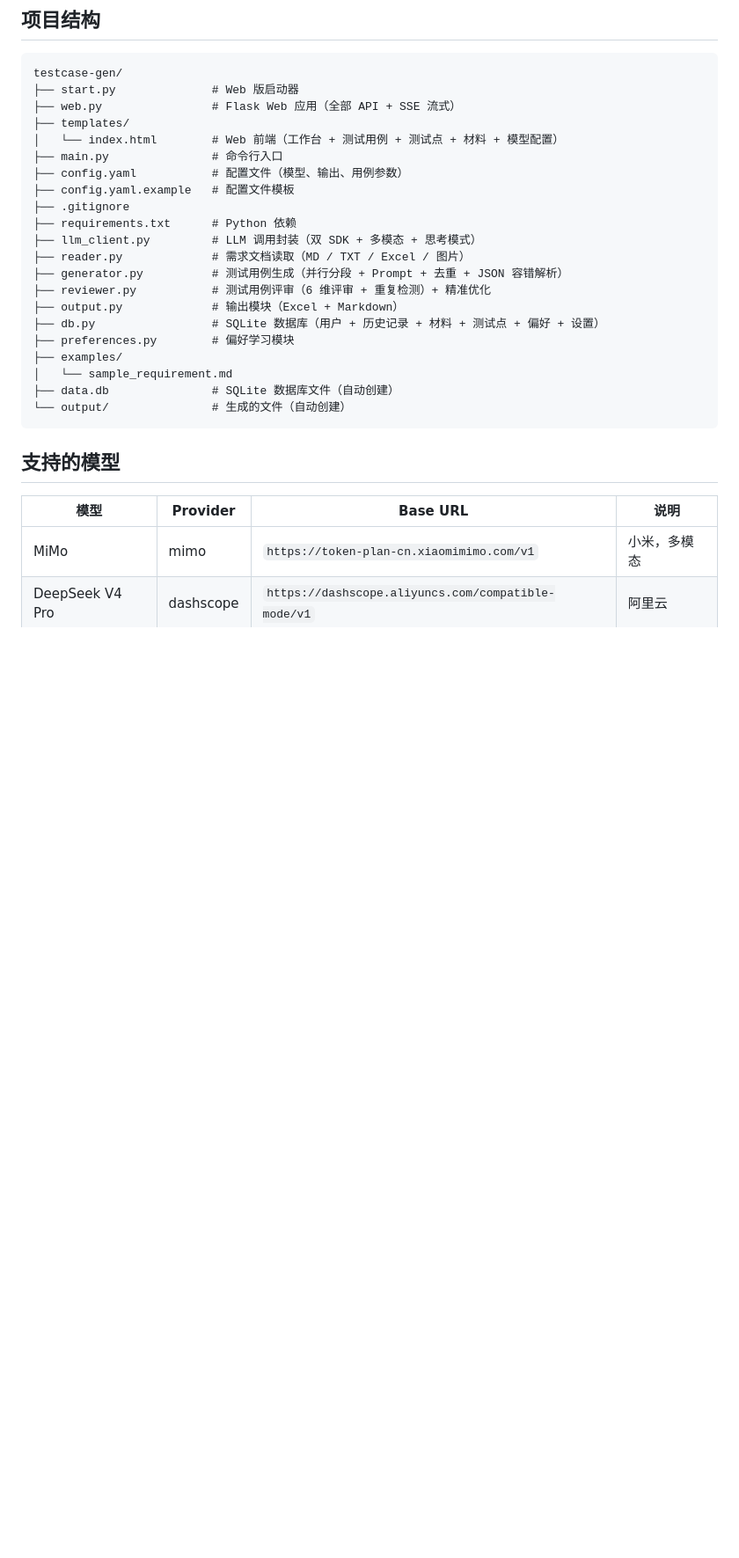
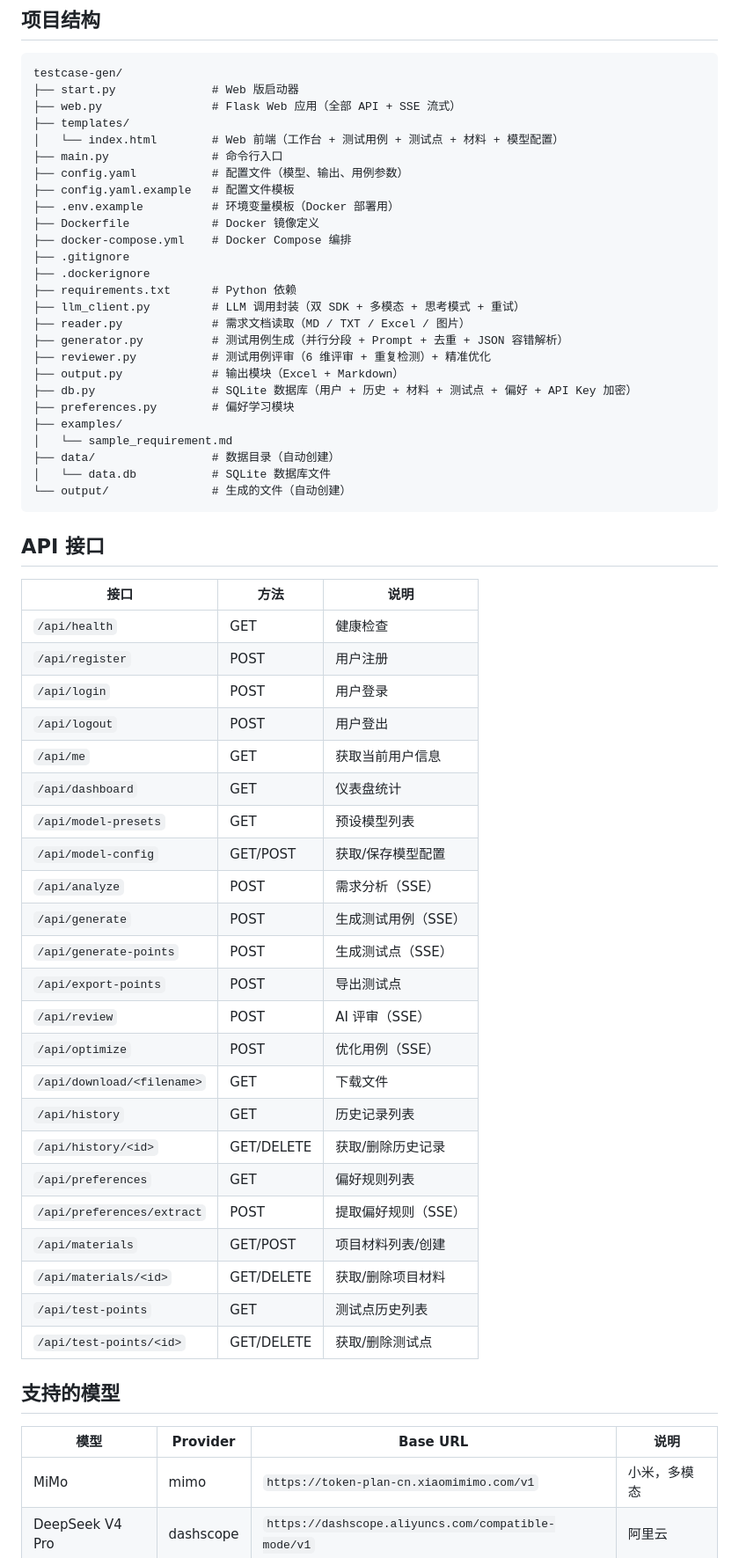
Before and after one commit to LS297263179/testcase-gen, a Markdown page: README.md, the part around one of its changes. Shown at 88% size. Drawn GitHub-style; blank space fills up the shorter version.

````diff
--- a/README.md
+++ b/README.md
@@ -181,20 +238,53 @@ testcase-gen/
 ├── main.py               # 命令行入口
 ├── config.yaml           # 配置文件（模型、输出、用例参数）
 ├── config.yaml.example   # 配置文件模板
+├── .env.example          # 环境变量模板（Docker 部署用）
+├── Dockerfile            # Docker 镜像定义
+├── docker-compose.yml    # Docker Compose 编排
 ├── .gitignore
+├── .dockerignore
 ├── requirements.txt      # Python 依赖
-├── llm_client.py         # LLM 调用封装（双 SDK + 多模态 + 思考模式）
+├── llm_client.py         # LLM 调用封装（双 SDK + 多模态 + 思考模式 + 重试）
 ├── reader.py             # 需求文档读取（MD / TXT / Excel / 图片）
 ├── generator.py          # 测试用例生成（并行分段 + Prompt + 去重 + JSON 容错解析）
 ├── reviewer.py           # 测试用例评审（6 维评审 + 重复检测）+ 精准优化
 ├── output.py             # 输出模块（Excel + Markdown）
-├── db.py                 # SQLite 数据库（用户 + 历史记录 + 材料 + 测试点 + 偏好 + 设置）
+├── db.py                 # SQLite 数据库（用户 + 历史 + 材料 + 测试点 + 偏好 + API Key 加密）
 ├── preferences.py        # 偏好学习模块
 ├── examples/
 │   └── sample_requirement.md
-├── data.db               # SQLite 数据库文件（自动创建）
+├── data/                 # 数据目录（自动创建）
+│   └── data.db           # SQLite 数据库文件
 └── output/               # 生成的文件（自动创建）
 ```
+
+## API 接口
+
+| 接口 | 方法 | 说明 |
+|------|------|------|
+| `/api/health` | GET | 健康检查 |
+| `/api/register` | POST | 用户注册 |
+| `/api/login` | POST | 用户登录 |
+| `/api/logout` | POST | 用户登出 |
+| `/api/me` | GET | 获取当前用户信息 |
+| `/api/dashboard` | GET | 仪表盘统计 |
+| `/api/model-presets` | GET | 预设模型列表 |
+| `/api/model-config` | GET/POST | 获取/保存模型配置 |
+| `/api/analyze` | POST | 需求分析（SSE） |
+| `/api/generate` | POST | 生成测试用例（SSE） |
+| `/api/generate-points` | POST | 生成测试点（SSE） |
+| `/api/export-points` | POST | 导出测试点 |
+| `/api/review` | POST | AI 评审（SSE） |
+| `/api/optimize` | POST | 优化用例（SSE） |
+| `/api/download/<filename>` | GET | 下载文件 |
+| `/api/history` | GET | 历史记录列表 |
+| `/api/history/<id>` | GET/DELETE | 获取/删除历史记录 |
+| `/api/preferences` | GET | 偏好规则列表 |
+| `/api/preferences/extract` | POST | 提取偏好规则（SSE） |
+| `/api/materials` | GET/POST | 项目材料列表/创建 |
+| `/api/materials/<id>` | GET/DELETE | 获取/删除项目材料 |
+| `/api/test-points` | GET | 测试点历史列表 |
+| `/api/test-points/<id>` | GET/DELETE | 获取/删除测试点 |
 
 ## 支持的模型
 
````
Also changed, not shown: other parts of README.md (+74 -11 lines).
